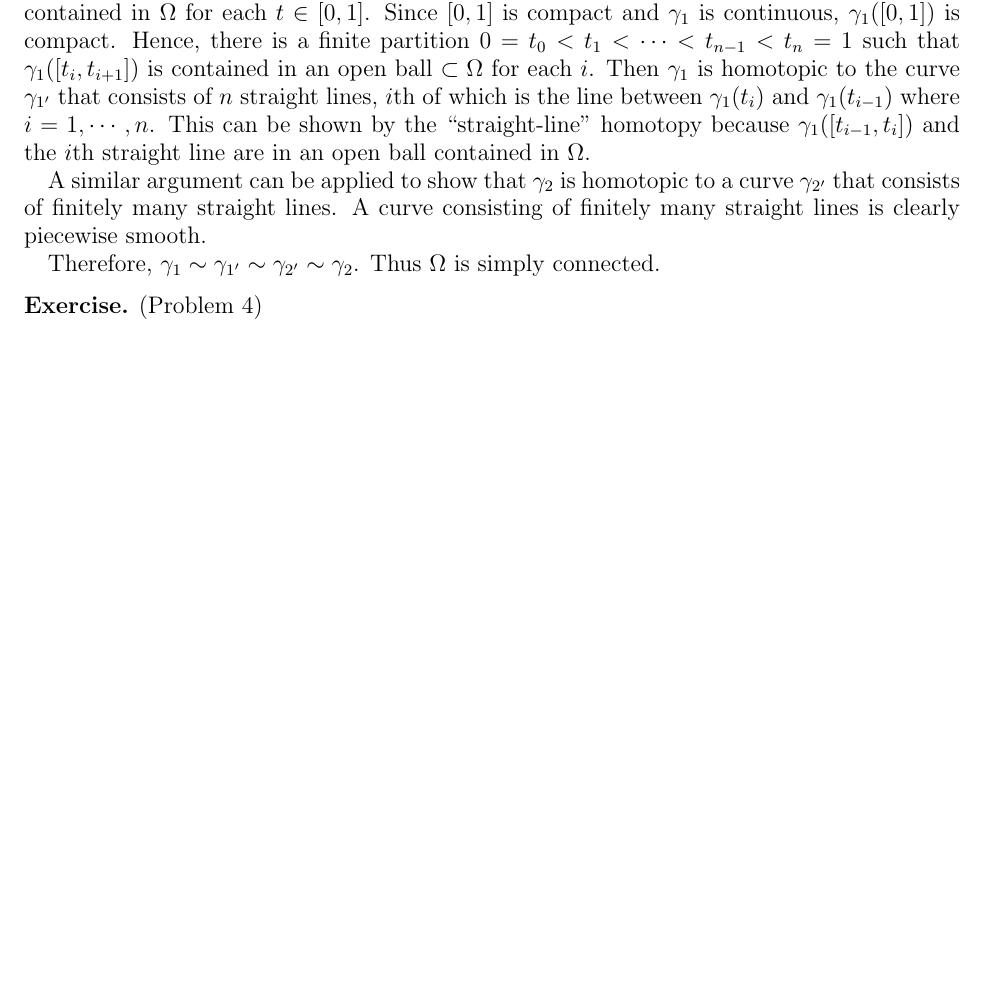
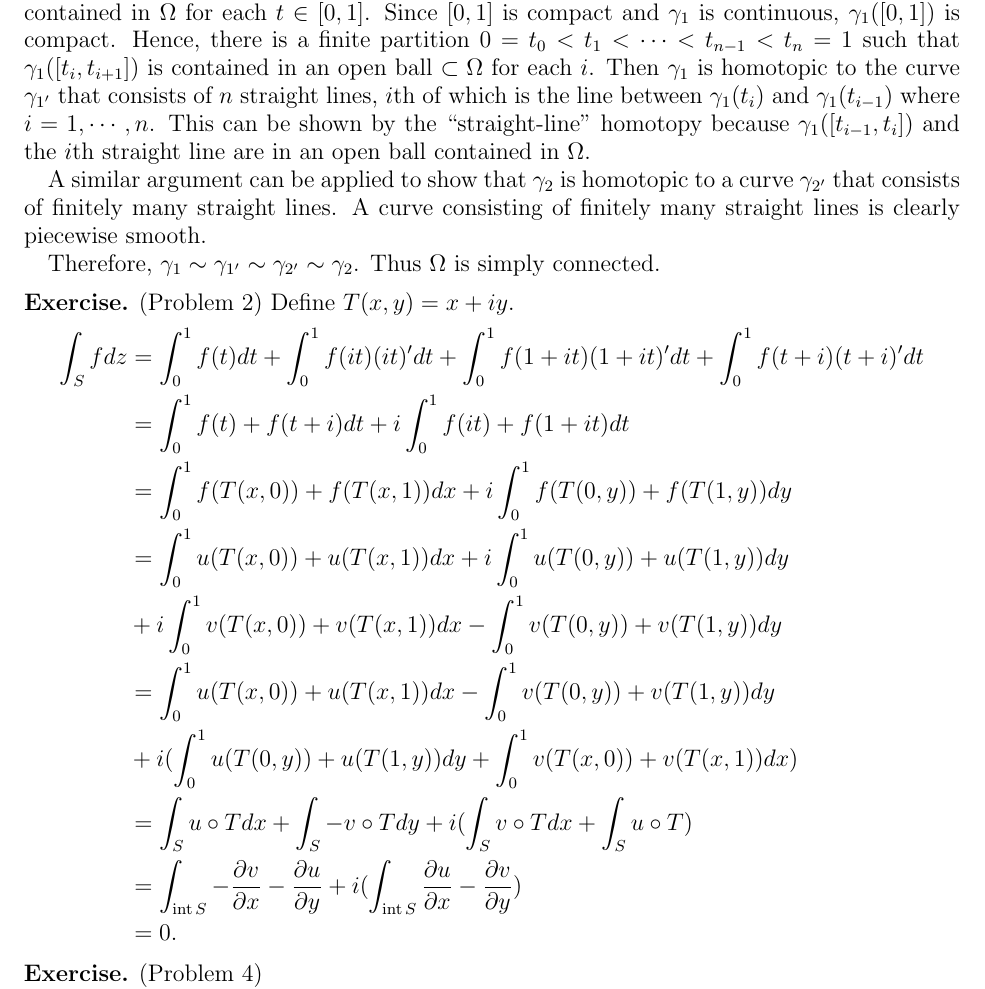
Before and after one commit to hidenori-shinohara/courses, a LaTeX problem sheet (math633/hw3/math633-hw3.tex): part of the page before the commit and part of page 1 of 2 after it, cut so that both start at the same text, the shorter picture padded with empty space. The pictures show the PDF file math633/hw3/math633-hw3.pdf that the author committed with the source.

Commit message:
Finish problem 2

```diff
--- a/math633/hw3/math633-hw3.tex
+++ b/math633/hw3/math633-hw3.tex
@@ -47,6 +47,7 @@
 \DeclareMathOperator{\ord}{ord}
 \DeclareMathOperator{\Aut}{Aut}
 \DeclareMathOperator{\Gal}{Gal}
+\DeclareMathOperator{\Int}{int}
 
 \makeatletter
 \let\c@equation\c@thm
@@ -77,6 +78,24 @@
   Thus $\Omega$ is simply connected.
 \end{exer}
 
+\begin{exer}{(Problem 2)}
+  Define $T(x, y) = x + iy$.
+  \begin{align*}
+    \int_{S} fdz
+      &= \int_{0}^{1} f(t)dt + \int_{0}^{1} f(it)(it)'dt + \int_{0}^{1} f(1 + it)(1 + it)'dt + \int_{0}^{1} f(t + i)(t + i)'dt \\
+      &= \int_{0}^{1} f(t) + f(t + i)dt + i\int_{0}^{1} f(it) + f(1 + it) dt \\
+      &= \int_{0}^{1} f(T(x, 0)) + f(T(x, 1)) dx + i\int_{0}^{1} f(T(0, y)) + f(T(1, y)) dy \\
+      &= \int_{0}^{1} u(T(x, 0)) + u(T(x, 1)) dx + i\int_{0}^{1} u(T(0, y)) + u(T(1, y)) dy  \\
+      &\nbsp + i\int_{0}^{1} v(T(x, 0)) + v(T(x, 1)) dx - \int_{0}^{1} v(T(0, y)) + v(T(1, y)) dy \\
+      &= \int_{0}^{1} u(T(x, 0)) + u(T(x, 1)) dx - \int_{0}^{1} v(T(0, y)) + v(T(1, y)) dy \\
+      &\nbsp + i(\int_{0}^{1} u(T(0, y)) + u(T(1, y)) dy + \int_{0}^{1} v(T(x, 0)) + v(T(x, 1)) dx) \\
+      &= \int_{S} u \circ T dx + \int_{S} -v \circ T dy + i(\int_{S} v \circ T dx + \int_{S} u \circ T) \\
+      &= \int_{\Int S} -\frac{\partial v}{\partial x} - \frac{\partial u}{\partial y} + i(\int_{\Int S} \frac{\partial u}{\partial x} - \frac{\partial v}{\partial y}) \\
+      &= 0.
+  \end{align*}
+
+\end{exer}
+
 \begin{exer}{(Problem 4)}
   \begin{itemize}
     \item
```
Also changed, not shown: math633/hw3/math633-hw3.pdf.
